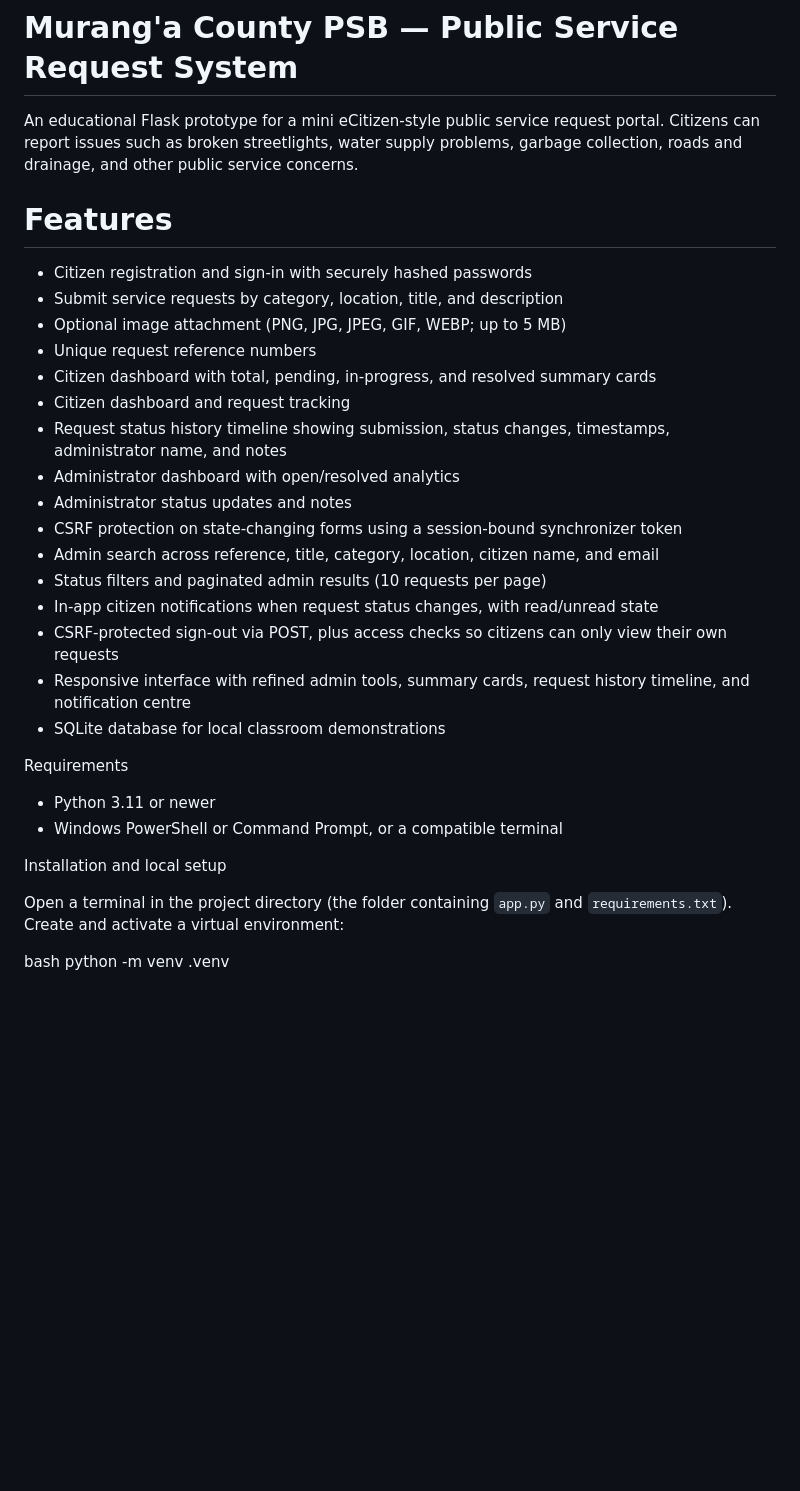
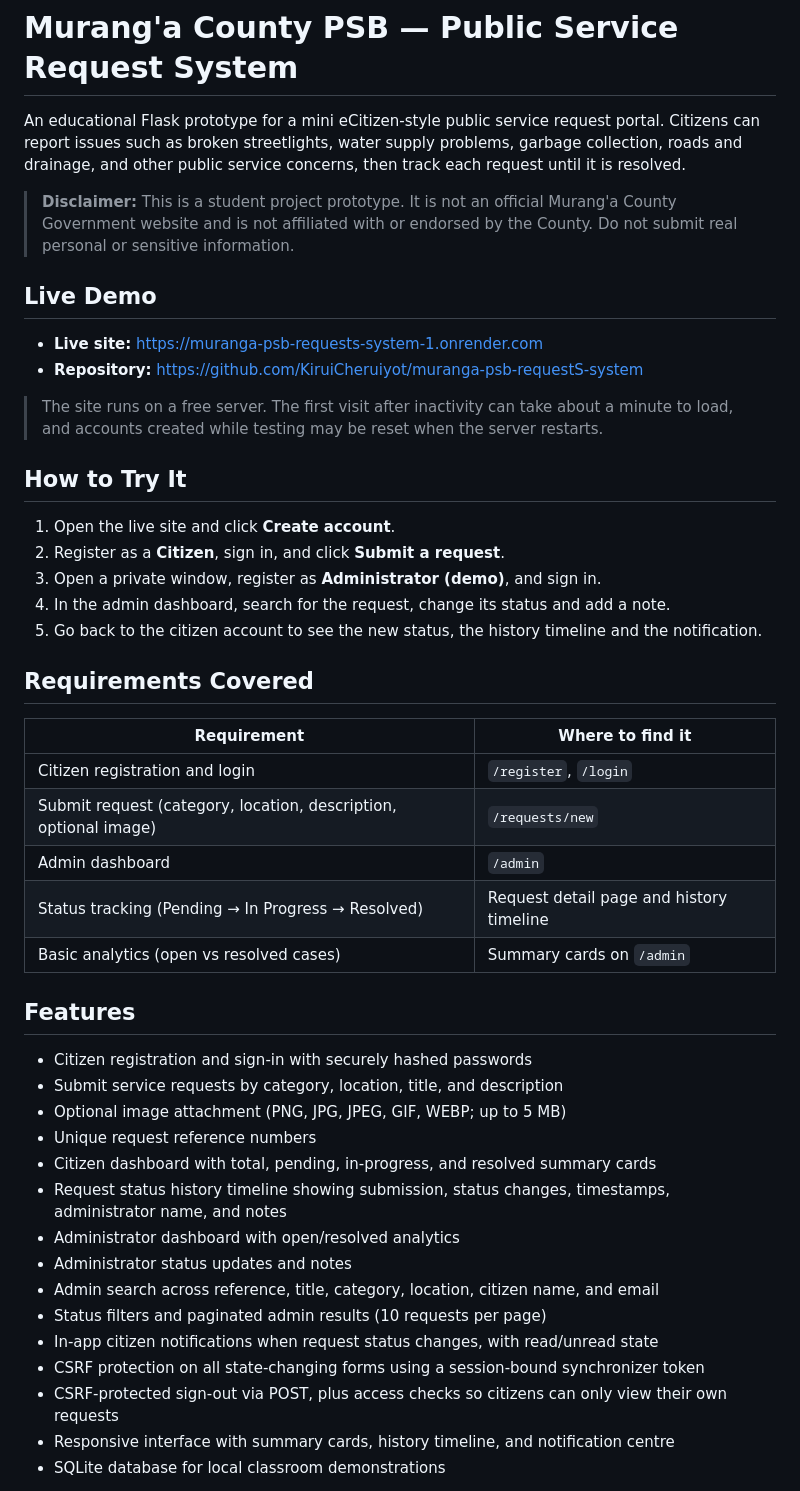
Before and after one commit to KiruiCheruiyot/muranga-psb-requestS-system, a Markdown page: README.md, the part around one of its changes. GitHub-like rendering; blank space fills up the shorter version.

```diff
--- a/README.md
+++ b/README.md
@@ -1,33 +1,49 @@
 # Murang'a County PSB — Public Service Request System
 
-An educational Flask prototype for a mini eCitizen-style public service request portal. Citizens can report issues such as broken streetlights, water supply problems, garbage collection, roads and drainage, and other public service concerns.
+An educational Flask prototype for a mini eCitizen-style public service request portal. Citizens can report issues such as broken streetlights, water supply problems, garbage collection, roads and drainage, and other public service concerns, then track each request until it is resolved.
 
-# Features
+> **Disclaimer:** This is a student project prototype. It is not an official Murang'a County Government website and is not affiliated with or endorsed by the County. Do not submit real personal or sensitive information.
 
-* Citizen registration and sign-in with securely hashed passwords
-* Submit service requests by category, location, title, and description
-* Optional image attachment (PNG, JPG, JPEG, GIF, WEBP; up to 5 MB)
-* Unique request reference numbers
-* Citizen dashboard with total, pending, in-progress, and resolved summary cards
-* Citizen dashboard and request tracking
-* Request status history timeline showing submission, status changes, timestamps, administrator name, and notes
-* Administrator dashboard with open/resolved analytics
-* Administrator status updates and notes
-* CSRF protection on state-changing forms using a session-bound synchronizer token
-* Admin search across reference, title, category, location, citizen name, and email
-* Status filters and paginated admin results (10 requests per page)
-* In-app citizen notifications when request status changes, with read/unread state
-* CSRF-protected sign-out via POST, plus access checks so citizens can only view their own requests
-* Responsive interface with refined admin tools, summary cards, request history timeline, and notification centre
-* SQLite database for local classroom demonstrations
+## Live Demo
 
-Requirements
+- **Live site:** https://muranga-psb-requests-system-1.onrender.com
+- **Repository:** https://github.com/KiruiCheruiyot/muranga-psb-requestS-system
 
-* Python 3.11 or newer
-* Windows PowerShell or Command Prompt, or a compatible terminal
+> The site runs on a free server. The first visit after inactivity can take about a minute to load, and accounts created while testing may be reset when the server restarts.
 
-Installation and local setup
+## How to Try It
 
-Open a terminal in the project directory (the folder containing `app.py` and `requirements.txt`). Create and activate a virtual environment:
+1. Open the live site and click **Create account**.
+2. Register as a **Citizen**, sign in, and click **Submit a request**.
+3. Open a private window, register as **Administrator (demo)**, and sign in.
+4. In the admin dashboard, search for the request, change its status and add a note.
+5. Go back to the citizen account to see the new status, the history timeline and the notification.
 
-bash
+## Requirements Covered
+
+| Requirement | Where to find it |
+|---|---|
+| Citizen registration and login | `/register`, `/login` |
+| Submit request (category, location, description, optional image) | `/requests/new` |
+| Admin dashboard | `/admin` |
+| Status tracking (Pending → In Progress → Resolved) | Request detail page and history timeline |
+| Basic analytics (open vs resolved cases) | Summary cards on `/admin` |
+
+## Features
+
+- Citizen registration and sign-in with securely hashed passwords
+- Submit service requests by category, location, title, and description
+- Optional image attachment (PNG, JPG, JPEG, GIF, WEBP; up to 5 MB)
+- Unique request reference numbers
+- Citizen dashboard with total, pending, in-progress, and resolved summary cards
+- Request status history timeline showing submission, status changes, timestamps, administrator name, and notes
+- Administrator dashboard with open/resolved analytics
+- Administrator status updates and notes
+- Admin search across reference, title, category, location, citizen name, and email
+- Status filters and paginated admin results (10 requests per page)
+- In-app citizen notifications when request status changes, with read/unread state
+- CSRF protection on all state-changing forms using a session-bound synchronizer token
+- CSRF-protected sign-out via POST, plus access checks so citizens can only view their own requests
+- Responsive interface with summary cards, history timeline, and notification centre
+- SQLite database for local classroom demonstrations
+
```
Also changed, not shown: other parts of README.md (+89 -46 lines).
